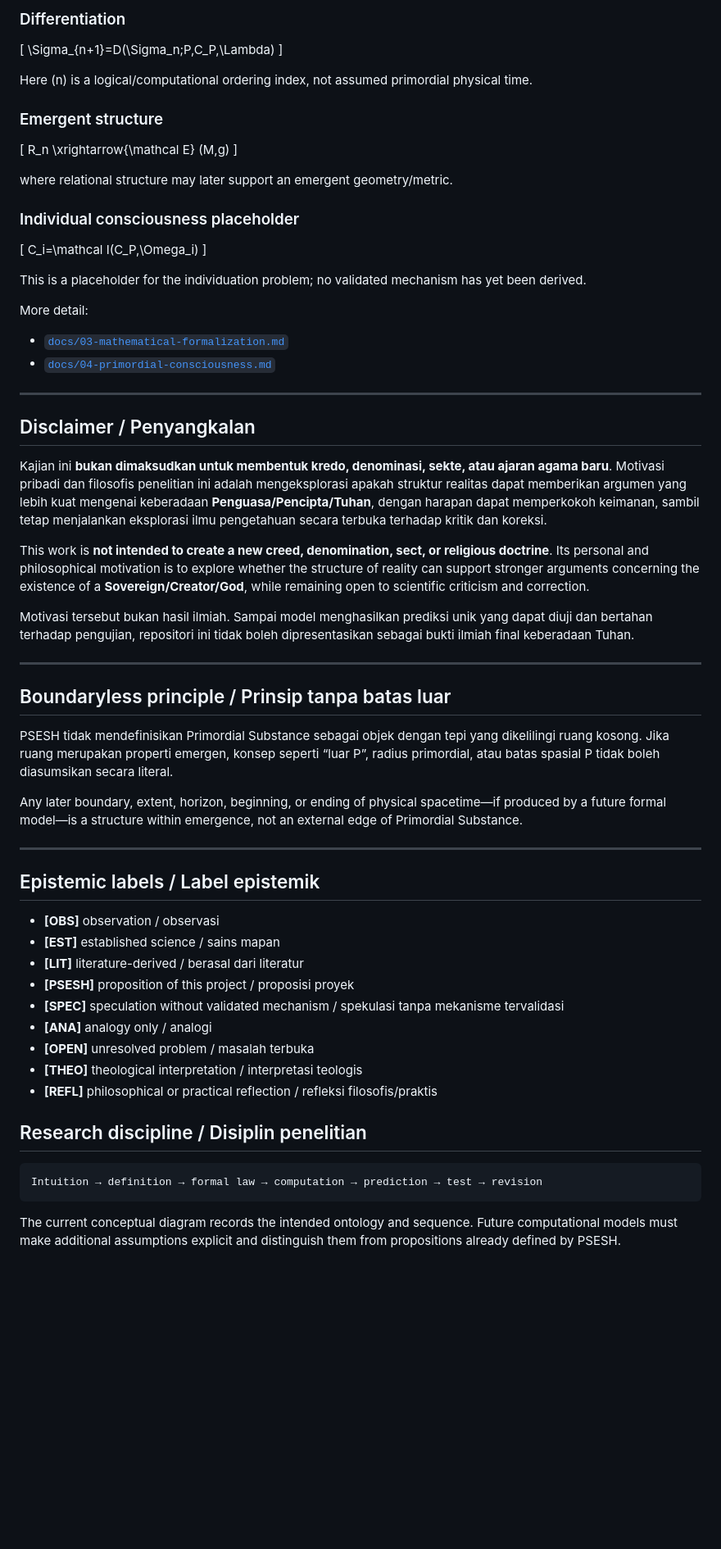
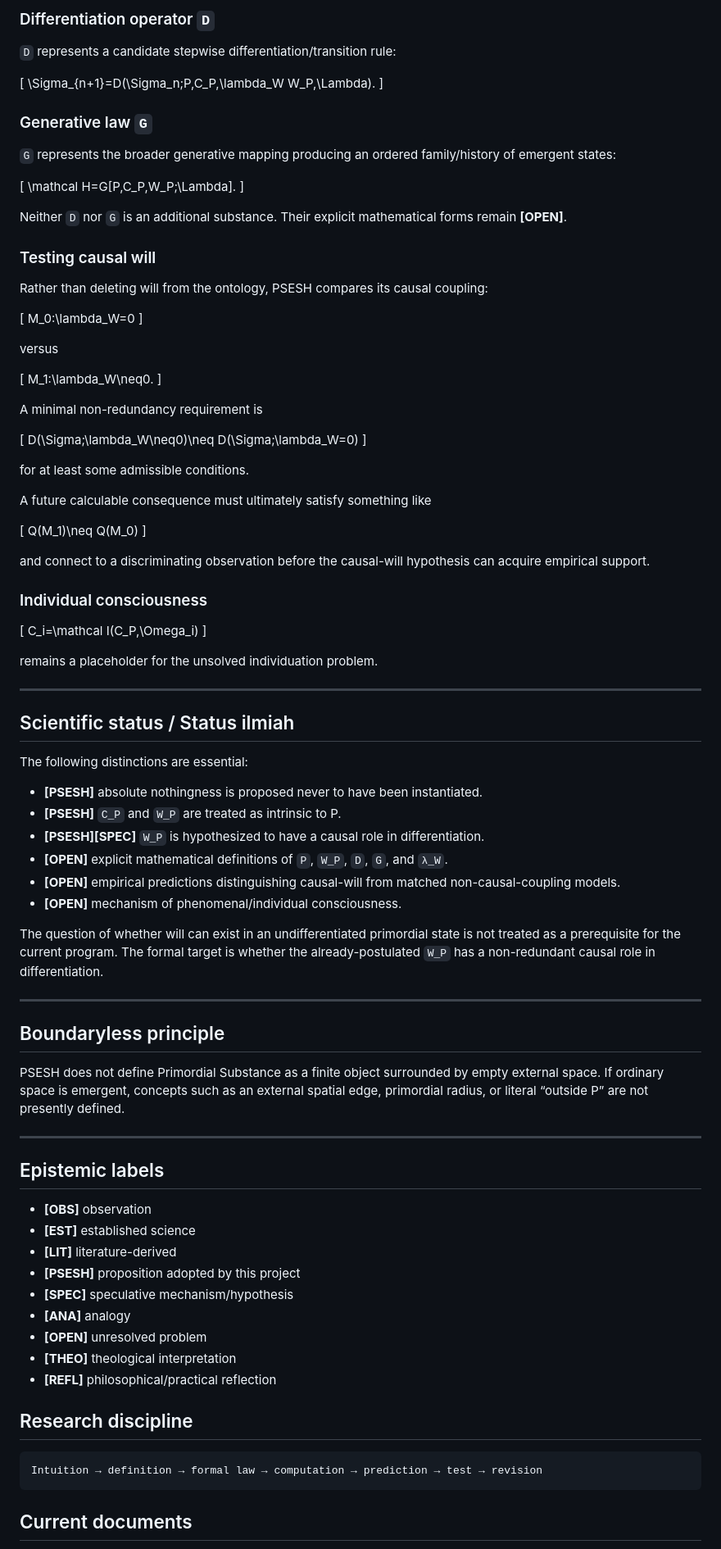
Before and after one commit to WirLuck/Conceptual_Model_of_Genesis, a Markdown page: README.md, the part around one of its changes. Shown at 82% size. Drawn GitHub-style; blank space fills up the shorter version.

Commit message:
Update PSESH v0.5 with primordial will causation hypothesis

````diff
--- a/README.md
+++ b/README.md
@@ -86,69 +85,100 @@ If primordial consciousness is claimed to be genuinely generative rather than de
 
-### Differentiation
+### Differentiation operator `D`
+
+`D` represents a candidate stepwise differentiation/transition rule:
 
 \[
-\Sigma_{n+1}=D(\Sigma_n;P,C_P,\Lambda)
+\Sigma_{n+1}=D(\Sigma_n;P,C_P,\lambda_W W_P,\Lambda).
 \]
 
-Here \(n\) is a logical/computational ordering index, not assumed primordial physical time.
+### Generative law `G`
 
-### Emergent structure
+`G` represents the broader generative mapping producing an ordered family/history of emergent states:
 
 \[
-R_n \xrightarrow{\mathcal E} (M,g)
+\mathcal H=G[P,C_P,W_P;\Lambda].
 \]
 
-where relational structure may later support an emergent geometry/metric.
+Neither `D` nor `G` is an additional substance. Their explicit mathematical forms remain **[OPEN]**.
 
-### Individual consciousness placeholder
+### Testing causal will
+
+Rather than deleting will from the ontology, PSESH compares its causal coupling:
+
+\[
+M_0:\lambda_W=0
+\]
+
+versus
+
+\[
+M_1:\lambda_W\neq0.
+\]
+
+A minimal non-redundancy requirement is
+
+\[
+D(\Sigma;\lambda_W\neq0)\neq D(\Sigma;\lambda_W=0)
+\]
+
+for at least some admissible conditions.
+
+A future calculable consequence must ultimately satisfy something like
+
+\[
+Q(M_1)\neq Q(M_0)
+\]
+
+and connect to a discriminating observation before the causal-will hypothesis can acquire empirical support.
+
+### Individual consciousness
 
 \[
 C_i=\mathcal I(C_P,\Omega_i)
 \]
 
-This is a placeholder for the individuation problem; no validated mechanism has yet been derived.
-
-More detail:
-- [`docs/03-mathematical-formalization.md`](docs/03-mathematical-formalization.md)
-- [`docs/04-primordial-consciousness.md`](docs/04-primordial-consciousness.md)
+remains a placeholder for the unsolved individuation problem.
 
 ---
 
-## Disclaimer / Penyangkalan
+## Scientific status / Status ilmiah
 
-Kajian ini **bukan dimaksudkan untuk membentuk kredo, denominasi, sekte, atau ajaran agama baru**. Motivasi pribadi dan filosofis penelitian ini adalah mengeksplorasi apakah struktur realitas dapat memberikan argumen yang lebih kuat mengenai keberadaan **Penguasa/Pencipta/Tuhan**, dengan harapan dapat memperkokoh keimanan, sambil tetap menjalankan eksplorasi ilmu pengetahuan secara terbuka terhadap kritik dan koreksi.
+The following distinctions are essential:
 
-This work is **not intended to create a new creed, denomination, sect, or religious doctrine**. Its personal and philosophical motivation is to explore whether the structure of reality can support stronger arguments concerning the existence of a **Sovereign/Creator/God**, while remaining open to scientific criticism and correction.
+- **[PSESH]** absolute nothingness is proposed never to have been instantiated.
+- **[PSESH]** `C_P` and `W_P` are treated as intrinsic to P.
+- **[PSESH][SPEC]** `W_P` is hypothesized to have a causal role in differentiation.
+- **[OPEN]** explicit mathematical definitions of `P`, `W_P`, `D`, `G`, and `λ_W`.
+- **[OPEN]** empirical predictions distinguishing causal-will from matched non-causal-coupling models.
+- **[OPEN]** mechanism of phenomenal/individual consciousness.
 
-Motivasi tersebut bukan hasil ilmiah. Sampai model menghasilkan prediksi unik yang dapat diuji dan bertahan terhadap pengujian, repositori ini tidak boleh dipresentasikan sebagai bukti ilmiah final keberadaan Tuhan.
+The question of whether will can exist in an undifferentiated primordial state is not treated as a prerequisite for the current program. The formal target is whether the already-postulated `W_P` has a non-redundant causal role in differentiation.
 
 ---
 
-## Boundaryless principle / Prinsip tanpa batas luar
+## Boundaryless principle
 
-PSESH tidak mendefinisikan Primordial Substance sebagai objek dengan tepi yang dikelilingi ruang kosong. Jika ruang merupakan properti emergen, konsep seperti “luar P”, radius primordial, atau batas spasial P tidak boleh diasumsikan secara literal.
-
-Any later boundary, extent, horizon, beginning, or ending of physical spacetime—if produced by a future formal model—is a structure within emergence, not an external edge of Primordial Substance.
+PSESH does not define Primordial Substance as a finite object surrounded by empty external space. If ordinary space is emergent, concepts such as an external spatial edge, primordial radius, or literal “outside P” are not presently defined.
 
 ---
 
-## Epistemic labels / Label epistemik
+## Epistemic labels
 
-- **[OBS]** observation / observasi
-- **[EST]** established science / sains mapan
-- **[LIT]** literature-derived / berasal dari literatur
-- **[PSESH]** proposition of this project / proposisi proyek
-- **[SPEC]** speculation without validated mechanism / spekulasi tanpa mekanisme tervalidasi
-- **[ANA]** analogy only / analogi
-- **[OPEN]** unresolved problem / masalah terbuka
-- **[THEO]** theological interpretation / interpretasi teologis
-- **[REFL]** philosophical or practical reflection / refleksi filosofis/praktis
+- **[OBS]** observation
+- **[EST]** established science
+- **[LIT]** literature-derived
+- **[PSESH]** proposition adopted by this project
+- **[SPEC]** speculative mechanism/hypothesis
+- **[ANA]** analogy
+- **[OPEN]** unresolved problem
+- **[THEO]** theological interpretation
+- **[REFL]** philosophical/practical reflection
 
-## Research discipline / Disiplin penelitian
+## Research discipline
 
 ```text
 Intuition → definition → formal law → computation → prediction → test → revision
 ```
 
-The current conceptual diagram records the intended ontology and sequence. Future computational models must make additional assumptions explicit and distinguish them from propositions already defined by PSESH.
+## Current documents
 
````
Also changed, not shown: other parts of README.md (+44 -41 lines).
